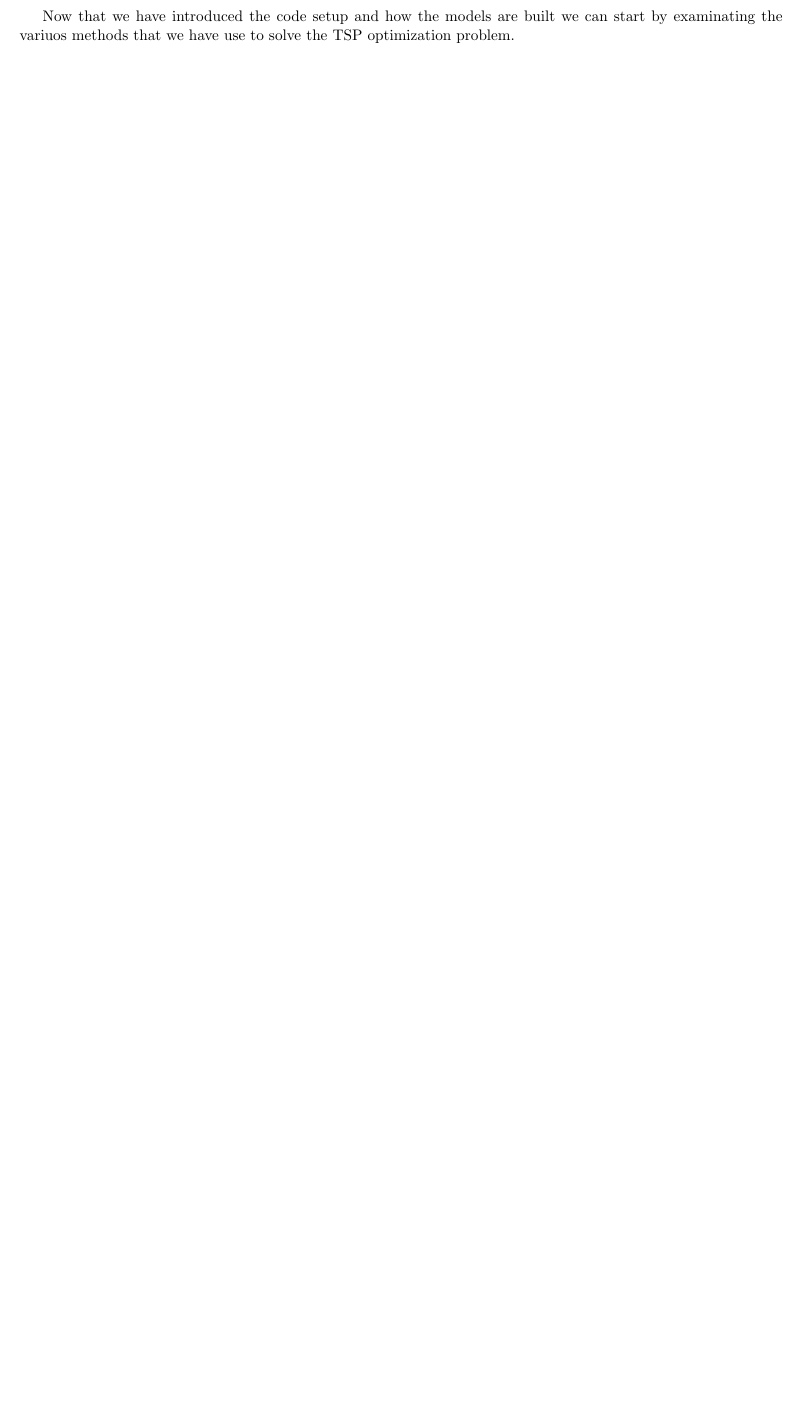
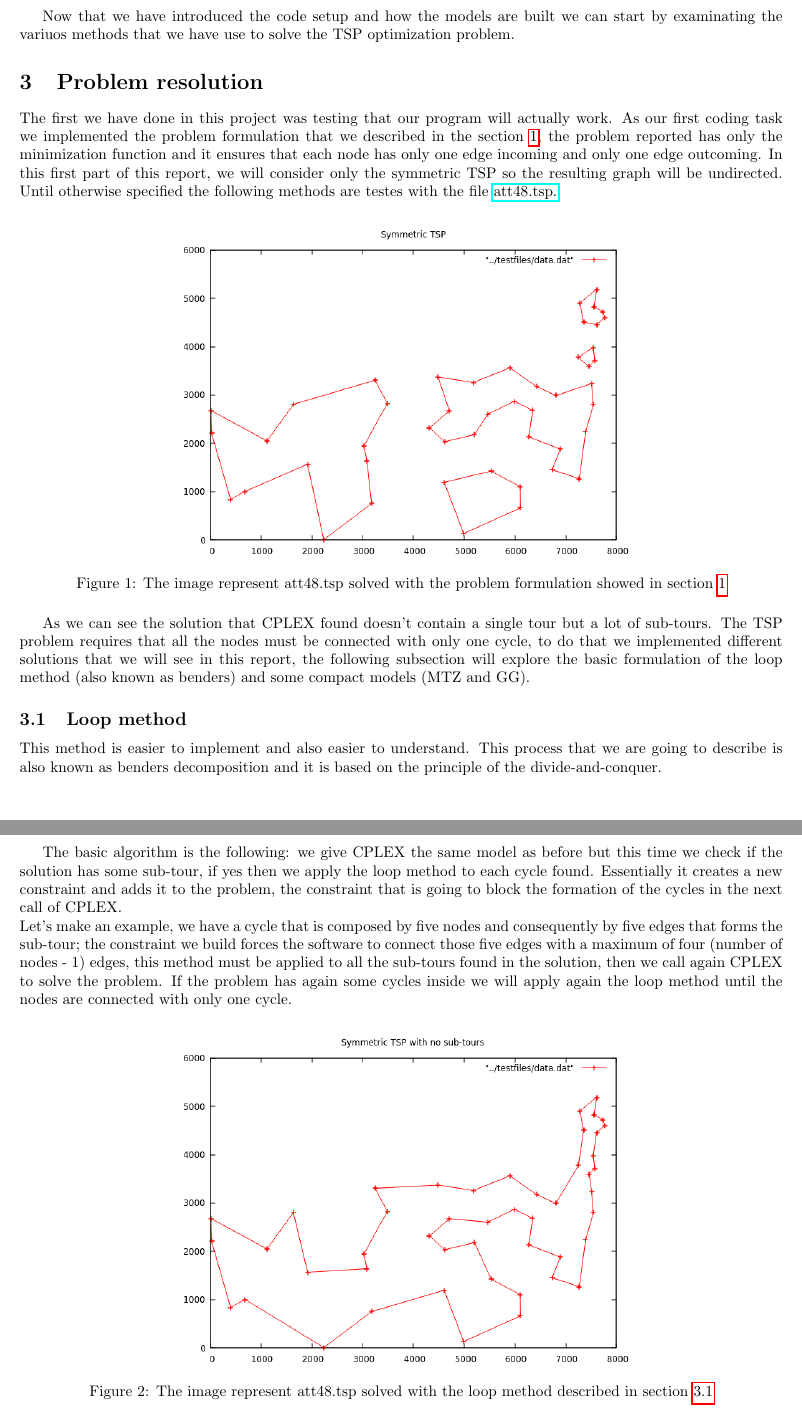
Before and after one commit to thomasporro/TSP-solver, a LaTeX document (latex_report/report_operational_research.tex, which reads latex_report/sections/solutions.tex): part of page 5 of 5 before the commit and two parts of pages 5 and 6 of 7 after it, the two joined at a grey line, cut so that both start at the same text, the shorter picture padded with empty space. Compiled offline with pdfLaTeX.

Commit message:
Added basic resolution e basic loop method

```diff
--- /dev/null
+++ b/latex_report/sections/solutions.tex
@@ -0,0 +1,23 @@
+\section{Problem resolution}
+The first we have done in this project was testing that our program will actually work. As our first coding task we implemented the problem formulation that we described in the section \ref{sec:intro}, the problem reported has only the minimization function and it ensures that each node has only one edge incoming and only one edge outcoming. In this first part of this report, we will consider only the symmetric TSP so the resulting graph will be undirected. Until otherwise specified the following methods are testes with the file \href{http://comopt.ifi.uni-heidelberg.de/software/TSPLIB95/tsp/}{att48.tsp.}
+
+\begin{figure}[h]
+	\centering
+	\includegraphics[width=0.6\textwidth]{images/symmetric_with_tours}
+	\caption{The image represent att48.tsp solved with the problem formulation showed in section \ref{sec:intro}}
+\end{figure}
+
+As we can see the solution that CPLEX found doesn't contain a single tour but a lot of sub-tours. The TSP problem requires that all the nodes must be connected with only one cycle, to do that we implemented different solutions that we will see in this report, the following subsection will explore the basic formulation of the loop method (also known as benders) and some compact models (MTZ and GG).
+
+\subsection{Loop method}
+\label{sec:loop}
+This method is easier to implement and also easier to understand. This process that we are going to describe is also known as benders decomposition and it is based on the principle of the divide-and-conquer.
+
+%%TODO riscrivere meglio vala'
+The basic algorithm is the following: we give CPLEX the same model as before but this time we check if the solution has some sub-tour, if yes then we apply the loop method to each cycle found. Essentially it creates a new constraint and adds it to the problem, the constraint that is going to block the formation of the cycles in the next call of CPLEX. \\
+Let's make an example, we have a cycle that is composed by five nodes and consequently by five edges that forms the sub-tour; the constraint we build forces the software to connect those five edges with a maximum of four (number of nodes - $1$) edges, this method must be applied to all the sub-tours found in the solution, then we call again CPLEX to solve the problem. If the problem has again some cycles inside we will apply again the loop method until the nodes are connected with only one cycle.
+
+\begin{figure}[h]
+	\centering
+	\includegraphics[width=0.6\textwidth]{images/symmetric_with_no_tours}
+	\caption{The image represent att48.tsp solved with the loop method described in section \ref{sec:loop}}
```
Also changed, not shown: latex_report/report_operational_research.tex (+1 -0 lines), latex_report/sections/introduction.tex (+2 -1 lines), latex_report/images/full_matrix.png (added), latex_report/images/full_matrix_simmetric.png (added), latex_report/images/symmetric_with_no_tours.png (added), latex_report/images/symmetric_with_tours.png (added), latex_report/report_operational_research.pdf, latex_report/sections/solutions.tex (27 more changed lines), 4 other files.
